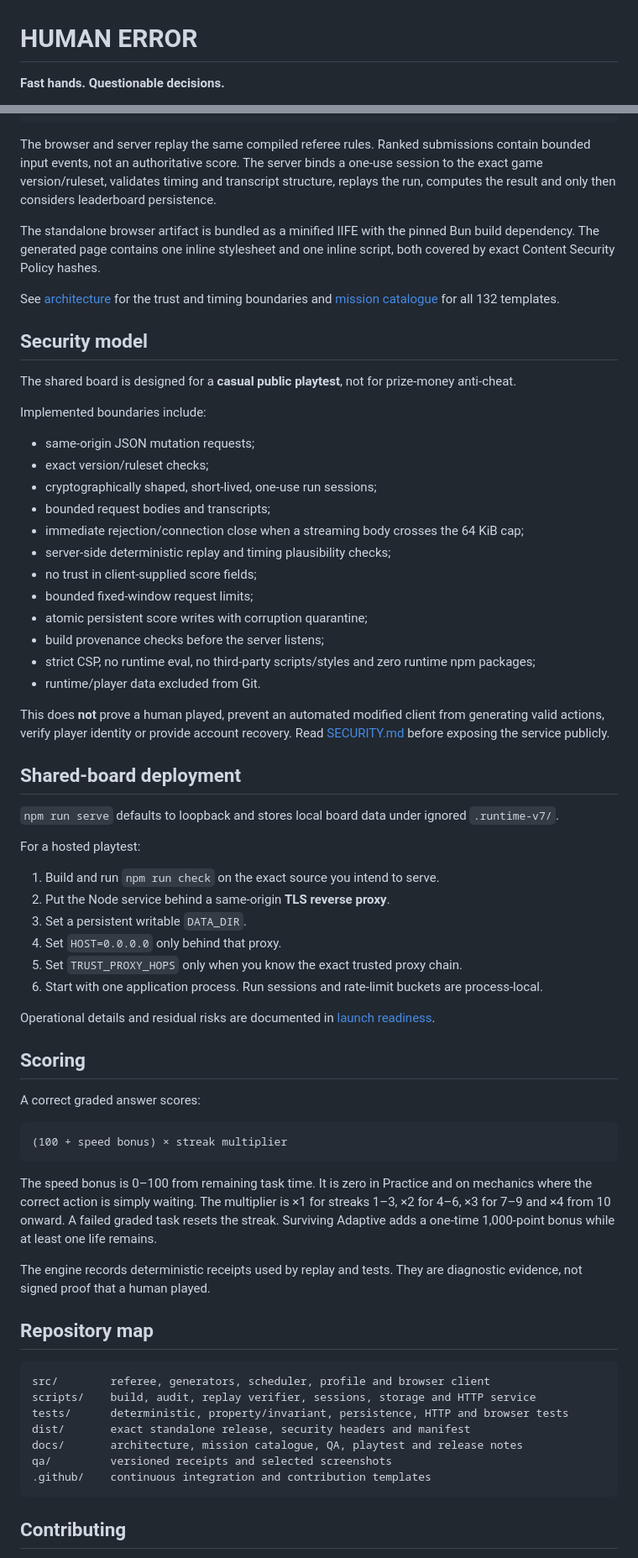
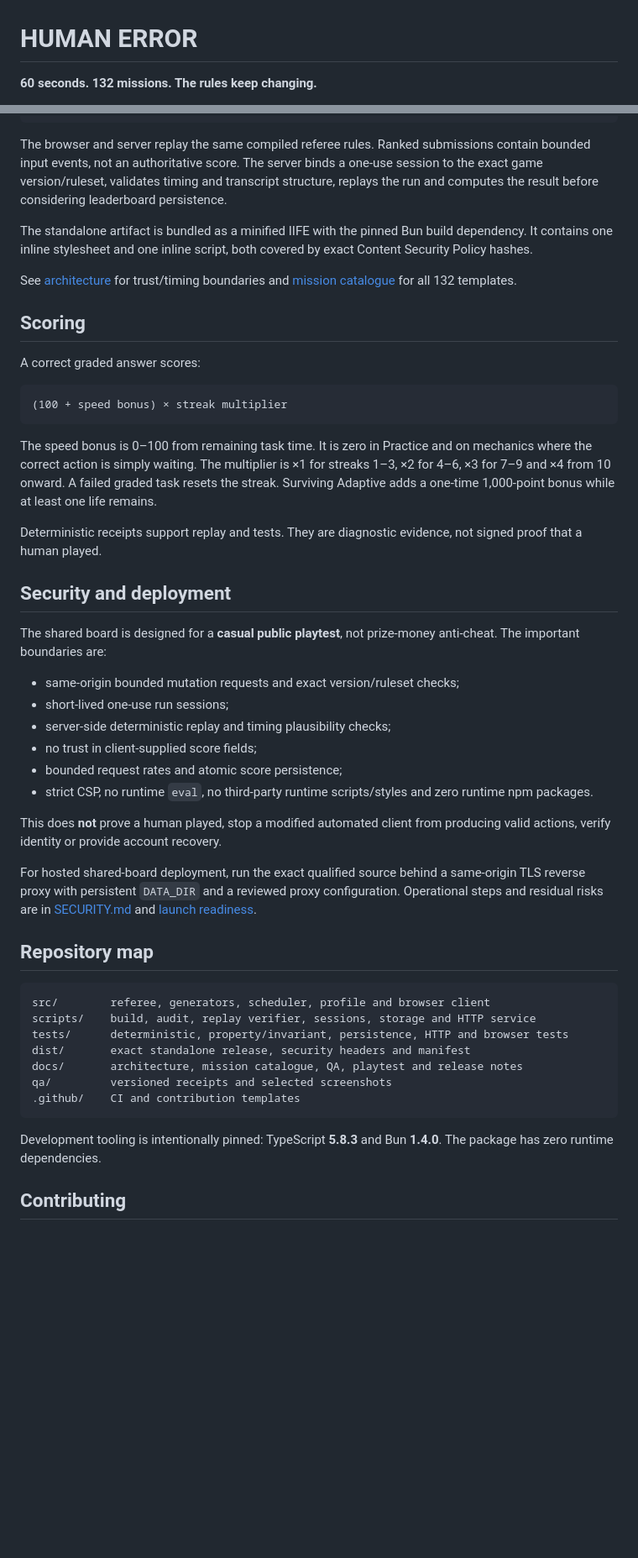
Before and after one commit to Smkzz/humanerror, a Markdown page: README.md, 2 parts joined by grey strips. Shown: that part at 84% size. GitHub-like rendering; blank space fills up the shorter version.

```diff
--- a/README.md
+++ b/README.md
@@ -1,4 +1,4 @@
 # HUMAN ERROR
 
-**Fast hands. Questionable decisions.**
+**60 seconds. 132 missions. The rules keep changing.**
 
@@ -112,47 +123,11 @@ engine/referee ── timing · grading · streak · lives · score · receipts
     └─ ranked run events ─► one-use session ─► server replay ─► leaderboard
 ~~~
 
-The browser and server replay the same compiled referee rules. Ranked submissions contain bounded input events, not an authoritative score. The server binds a one-use session to the exact game version/ruleset, validates timing and transcript structure, replays the run, computes the result and only then considers leaderboard persistence.
+The browser and server replay the same compiled referee rules. Ranked submissions contain bounded input events, not an authoritative score. The server binds a one-use session to the exact game version/ruleset, validates timing and transcript structure, replays the run and computes the result before considering leaderboard persistence.
 
-The standalone browser artifact is bundled as a minified IIFE with the pinned Bun build dependency. The generated page contains one inline stylesheet and one inline script, both covered by exact Content Security Policy hashes.
+The standalone artifact is bundled as a minified IIFE with the pinned Bun build dependency. It contains one inline stylesheet and one inline script, both covered by exact Content Security Policy hashes.
 
-See [architecture](docs/ARCHITECTURE.md) for the trust and timing boundaries and [mission catalogue](docs/MISSION_CATALOGUE.md) for all 132 templates.
-
-## Security model
-
-The shared board is designed for a **casual public playtest**, not for prize-money anti-cheat.
-
-Implemented boundaries include:
-
-- same-origin JSON mutation requests;
-- exact version/ruleset checks;
-- cryptographically shaped, short-lived, one-use run sessions;
-- bounded request bodies and transcripts;
-- immediate rejection/connection close when a streaming body crosses the 64 KiB cap;
-- server-side deterministic replay and timing plausibility checks;
-- no trust in client-supplied score fields;
-- bounded fixed-window request limits;
-- atomic persistent score writes with corruption quarantine;
-- build provenance checks before the server listens;
-- strict CSP, no runtime eval, no third-party scripts/styles and zero runtime npm packages;
-- runtime/player data excluded from Git.
-
-This does **not** prove a human played, prevent an automated modified client from generating valid actions, verify player identity or provide account recovery. Read [SECURITY.md](SECURITY.md) before exposing the service publicly.
-
-## Shared-board deployment
-
-`npm run serve` defaults to loopback and stores local board data under ignored `.runtime-v7/`.
-
-For a hosted playtest:
-
-1. Build and run `npm run check` on the exact source you intend to serve.
-2. Put the Node service behind a same-origin **TLS reverse proxy**.
-3. Set a persistent writable `DATA_DIR`.
-4. Set `HOST=0.0.0.0` only behind that proxy.
-5. Set `TRUST_PROXY_HOPS` only when you know the exact trusted proxy chain.
-6. Start with one application process. Run sessions and rate-limit buckets are process-local.
-
-Operational details and residual risks are documented in [launch readiness](docs/LAUNCH_READINESS.md).
+See [architecture](docs/ARCHITECTURE.md) for trust/timing boundaries and [mission catalogue](docs/MISSION_CATALOGUE.md) for all 132 templates.
 
 ## Scoring
 
@@ -164,7 +139,22 @@ A correct graded answer scores:
 
 The speed bonus is 0–100 from remaining task time. It is zero in Practice and on mechanics where the correct action is simply waiting. The multiplier is ×1 for streaks 1–3, ×2 for 4–6, ×3 for 7–9 and ×4 from 10 onward. A failed graded task resets the streak. Surviving Adaptive adds a one-time 1,000-point bonus while at least one life remains.
 
-The engine records deterministic receipts used by replay and tests. They are diagnostic evidence, not signed proof that a human played.
+Deterministic receipts support replay and tests. They are diagnostic evidence, not signed proof that a human played.
+
+## Security and deployment
+
+The shared board is designed for a **casual public playtest**, not prize-money anti-cheat. The important boundaries are:
+
+- same-origin bounded mutation requests and exact version/ruleset checks;
+- short-lived one-use run sessions;
+- server-side deterministic replay and timing plausibility checks;
+- no trust in client-supplied score fields;
+- bounded request rates and atomic score persistence;
+- strict CSP, no runtime `eval`, no third-party runtime scripts/styles and zero runtime npm packages.
+
+This does **not** prove a human played, stop a modified automated client from producing valid actions, verify identity or provide account recovery.
+
+For hosted shared-board deployment, run the exact qualified source behind a same-origin TLS reverse proxy with persistent `DATA_DIR` and a reviewed proxy configuration. Operational steps and residual risks are in [SECURITY.md](SECURITY.md) and [launch readiness](docs/LAUNCH_READINESS.md).
 
 ## Repository map
 
@@ -175,8 +165,10 @@ tests/      deterministic, property/invariant, persistence, HTTP and browser tes
 dist/       exact standalone release, security headers and manifest
 docs/       architecture, mission catalogue, QA, playtest and release notes
 qa/         versioned receipts and selected screenshots
-.github/    continuous integration and contribution templates
+.github/    CI and contribution templates
 ~~~
+
+Development tooling is intentionally pinned: TypeScript **5.8.3** and Bun **1.4.0**. The package has zero runtime dependencies.
 
 ## Contributing
 
```
Also changed, not shown: other parts of README.md (+80 -61 lines), docs/assets/readme-do-not-press.png (added).
